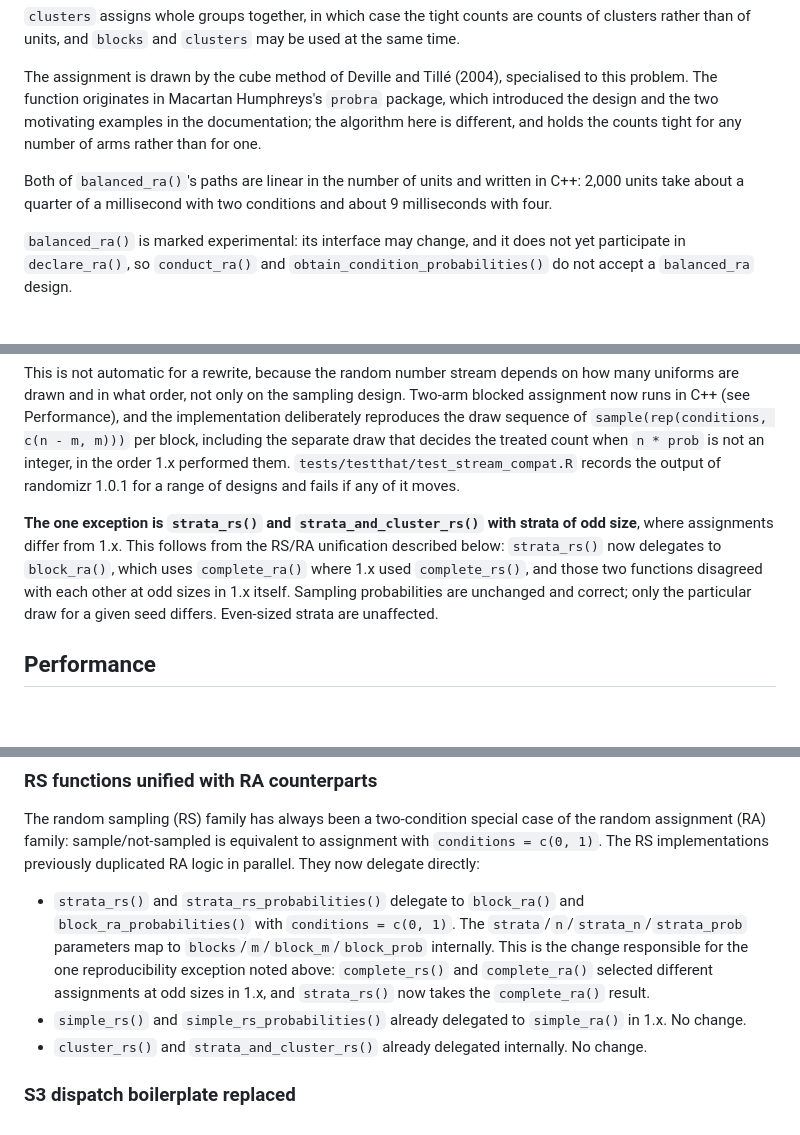
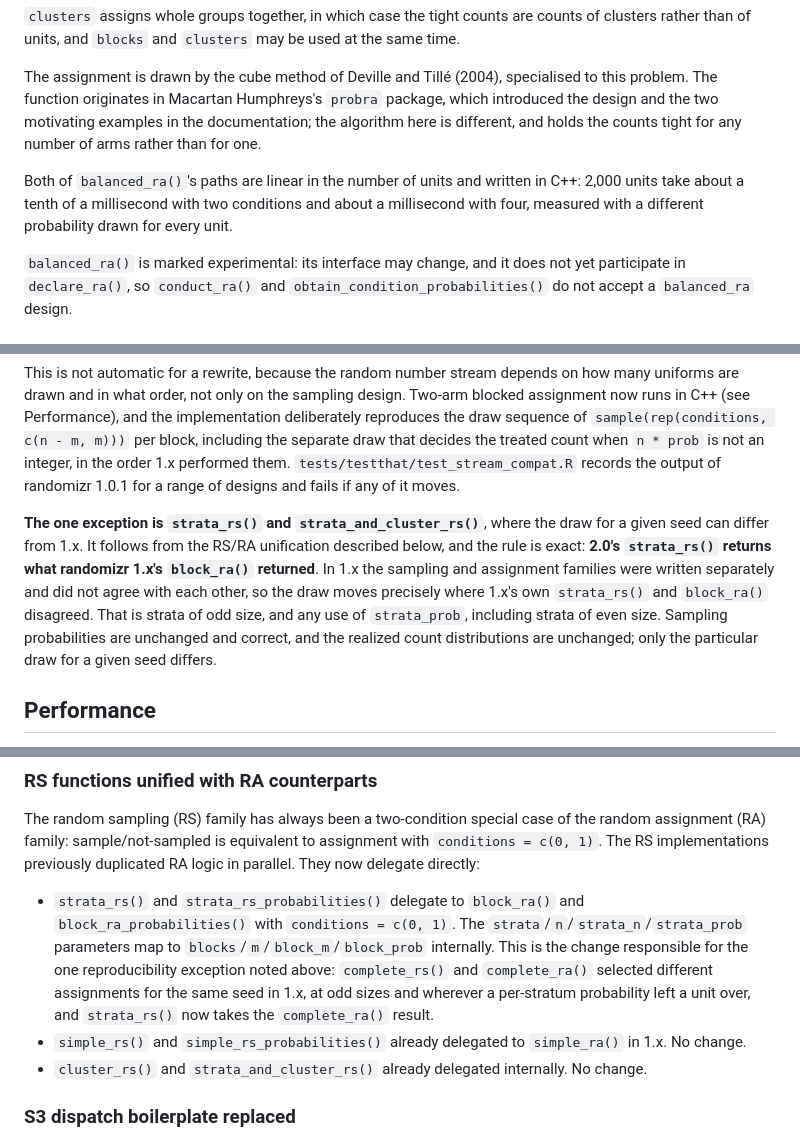
Before and after one commit to DeclareDesign/randomizr, a Markdown page: NEWS.md, 3 parts joined by grey strips. Drawn GitHub-style; blank space fills up the shorter version.

Commit message:
State the strata_rs exception at its real width
NEWS and cran-comments both described the one reproducibility exception
as strata of odd size. It is wider than that and the rule is exact: 2.0's
strata_rs() returns what 1.x's block_ra() returned, so the draw moves
wherever 1.x's own strata_rs() and block_ra() disagreed, which includes
any use of strata_prob at even sizes.

Also corrects balanced_ra()'s four-condition timing, which predated the
multi-arm work and was about eight times too slow, and the issue #35
line, which still said out of scope two paragraphs after the function
that addresses it.

```diff
--- a/NEWS.md
+++ b/NEWS.md
@@ -12,7 +12,7 @@ Three things hold at once, and all three are guaranteed rather than approached:
 
 The assignment is drawn by the cube method of Deville and Tillé (2004), specialised to this problem. The function originates in Macartan Humphreys's `probra` package, which introduced the design and the two motivating examples in the documentation; the algorithm here is different, and holds the counts tight for any number of arms rather than for one.
 
-Both of `balanced_ra()`'s paths are linear in the number of units and written in C++: 2,000 units take about a quarter of a millisecond with two conditions and about 9 milliseconds with four.
+Both of `balanced_ra()`'s paths are linear in the number of units and written in C++: 2,000 units take about a tenth of a millisecond with two conditions and about a millisecond with four, measured with a different probability drawn for every unit.
 
 `balanced_ra()` is marked experimental: its interface may change, and it does not yet participate in `declare_ra()`, so `conduct_ra()` and `obtain_condition_probabilities()` do not accept a `balanced_ra` design.
 
@@ -22,7 +22,7 @@ Assignments are reproducible across the 1.x boundary. `set.seed(s)` followed by
 
 This is not automatic for a rewrite, because the random number stream depends on how many uniforms are drawn and in what order, not only on the sampling design. Two-arm blocked assignment now runs in C++ (see Performance), and the implementation deliberately reproduces the draw sequence of `sample(rep(conditions, c(n - m, m)))` per block, including the separate draw that decides the treated count when `n * prob` is not an integer, in the order 1.x performed them. `tests/testthat/test_stream_compat.R` records the output of randomizr 1.0.1 for a range of designs and fails if any of it moves.
 
-**The one exception is `strata_rs()` and `strata_and_cluster_rs()` with strata of odd size**, where assignments differ from 1.x. This follows from the RS/RA unification described below: `strata_rs()` now delegates to `block_ra()`, which uses `complete_ra()` where 1.x used `complete_rs()`, and those two functions disagreed with each other at odd sizes in 1.x itself. Sampling probabilities are unchanged and correct; only the particular draw for a given seed differs. Even-sized strata are unaffected.
+**The one exception is `strata_rs()` and `strata_and_cluster_rs()`**, where the draw for a given seed can differ from 1.x. It follows from the RS/RA unification described below, and the rule is exact: **2.0's `strata_rs()` returns what randomizr 1.x's `block_ra()` returned**. In 1.x the sampling and assignment families were written separately and did not agree with each other, so the draw moves precisely where 1.x's own `strata_rs()` and `block_ra()` disagreed. That is strata of odd size, and any use of `strata_prob`, including strata of even size. Sampling probabilities are unchanged and correct, and the realized count distributions are unchanged; only the particular draw for a given seed differs.
 
 ## Performance
 
@@ -55,7 +55,7 @@ Assignment to three or more arms, and to two arms whenever the call reaches `com
 
 The random sampling (RS) family has always been a two-condition special case of the random assignment (RA) family: sample/not-sampled is equivalent to assignment with `conditions = c(0, 1)`. The RS implementations previously duplicated RA logic in parallel. They now delegate directly:
 
-- `strata_rs()` and `strata_rs_probabilities()` delegate to `block_ra()` and `block_ra_probabilities()` with `conditions = c(0, 1)`. The `strata`/`n`/`strata_n`/`strata_prob` parameters map to `blocks`/`m`/`block_m`/`block_prob` internally. This is the change responsible for the one reproducibility exception noted above: `complete_rs()` and `complete_ra()` selected different assignments at odd sizes in 1.x, and `strata_rs()` now takes the `complete_ra()` result.
+- `strata_rs()` and `strata_rs_probabilities()` delegate to `block_ra()` and `block_ra_probabilities()` with `conditions = c(0, 1)`. The `strata`/`n`/`strata_n`/`strata_prob` parameters map to `blocks`/`m`/`block_m`/`block_prob` internally. This is the change responsible for the one reproducibility exception noted above: `complete_rs()` and `complete_ra()` selected different assignments for the same seed in 1.x, at odd sizes and wherever a per-stratum probability left a unit over, and `strata_rs()` now takes the `complete_ra()` result.
 - `simple_rs()` and `simple_rs_probabilities()` already delegated to `simple_ra()` in 1.x. No change.
 - `cluster_rs()` and `strata_and_cluster_rs()` already delegated internally. No change.
 
```
Also changed, not shown: other parts of NEWS.md (+1 -1 lines), 1 other file.
